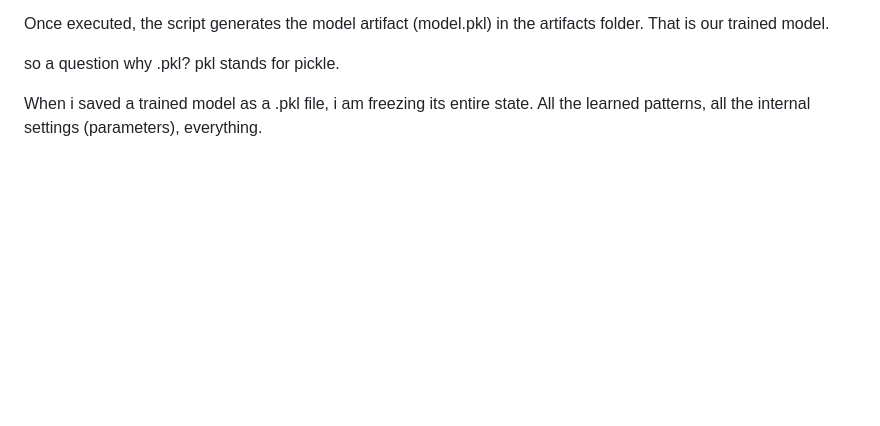
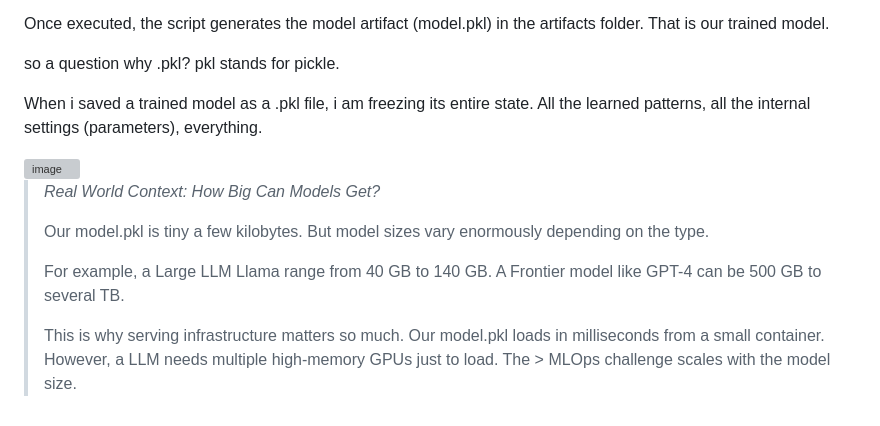
Before and after one commit to Aditya-gairola/MLOps, a Markdown page: 3.md, the part around the change. Drawn GitHub-style; blank space fills up the shorter version; grey boxes are pictures that could not be loaded.

```diff
--- a/3.md
+++ b/3.md
@@ -79,3 +79,14 @@ Once executed, the script generates the model artifact (model.pkl) in the artifa
 so a question why .pkl? pkl stands for pickle.
 
 When i saved a trained model as a .pkl file, i am freezing its entire state. All the learned patterns, all the internal settings (parameters), everything.
+
+
+<img width="3250" height="1662" alt="image" src="https://github.com/user-attachments/assets/87e62180-d072-43f9-ac80-fa7f1843efdf" />
+
+> *Real World Context: How Big Can Models Get?*
+>
+> Our model.pkl is tiny a few kilobytes. But model sizes vary enormously depending on the type.
+>
+> For example, a Large LLM Llama range from 40 GB to 140 GB. A Frontier model like GPT-4 can be 500 GB to several TB.
+>
+> This is why serving infrastructure matters so much. Our model.pkl loads in milliseconds from a small container. However, a LLM needs multiple high-memory GPUs just to load. The    > MLOps challenge scales with the model size.
```
